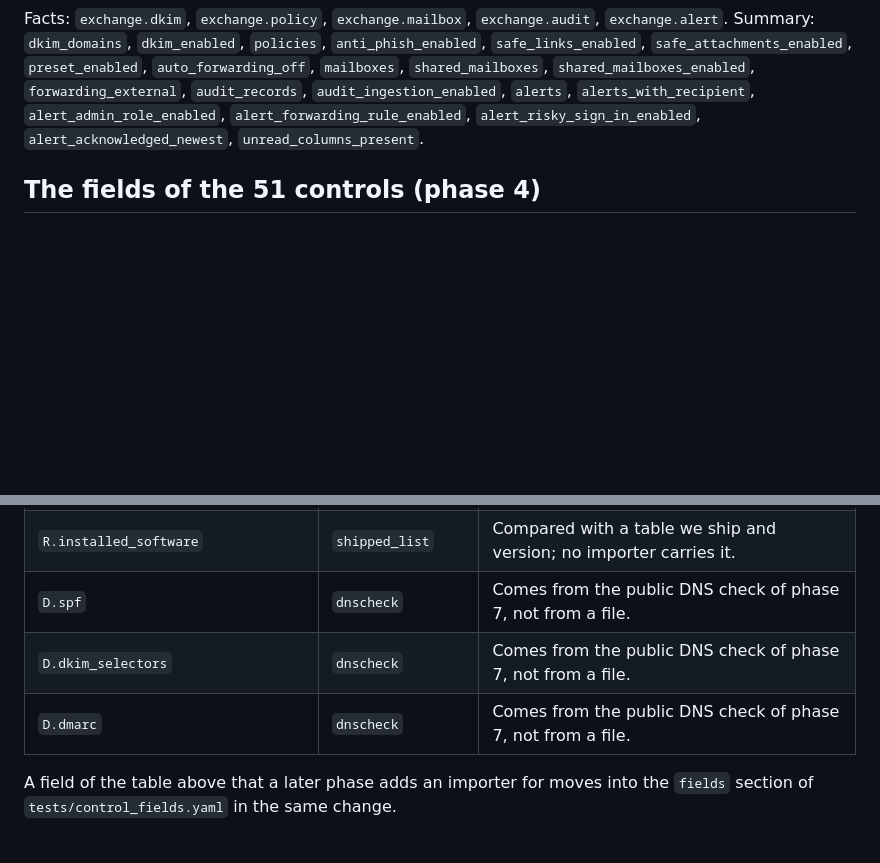
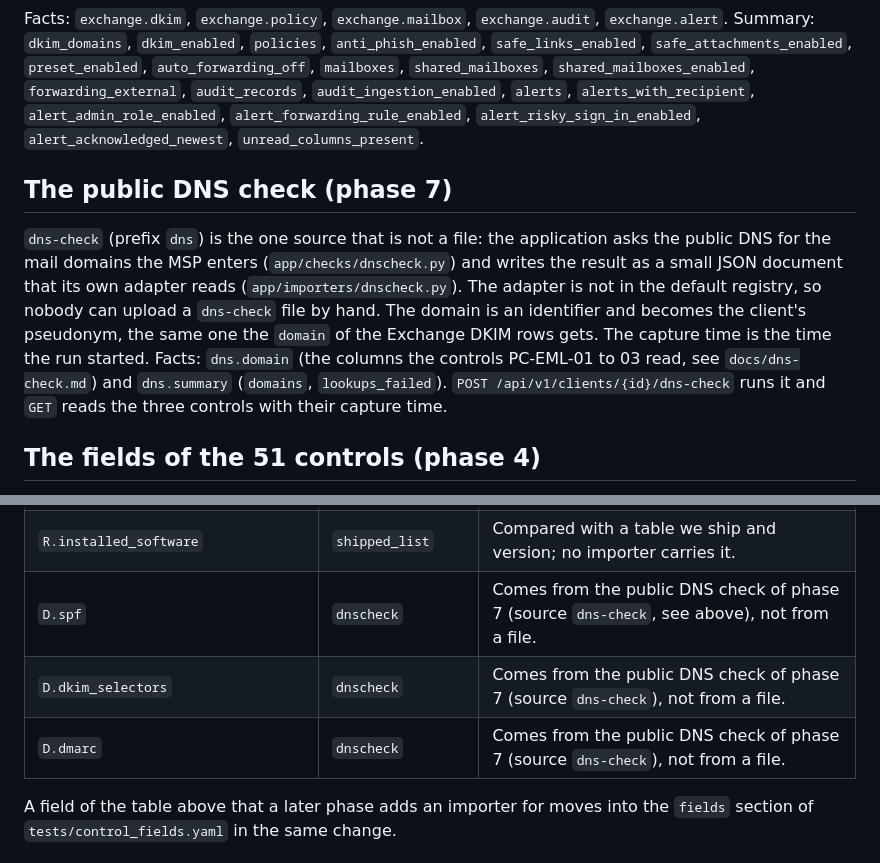
Before and after one commit to Theriark/revrook-ce, a Markdown page: docs/importers.md, 2 parts joined by grey strips. Drawn GitHub-style; blank space fills up the shorter version.

Commit message:
docs: phase 7 part 3c-2, DNS check notes in controls.md and importers.md
Documentation only, two files. docs/controls.md: the PC-EML-01 to 03 open point
now says phase 7 stores a check as evidence of the source dns-check and that a
failed lookup is unknown with lookup_failed, never a fail. docs/importers.md: new
section for the dns-check source (dns.domain and dns.summary facts, the two
endpoints) and the D.spf, D.dkim_selectors and D.dmarc rows point to it.

Note: the part 3c-1 commit message names these two files as well; that commit
holds only docs/scoring-engine.md, these two files are in this commit.

Co-Authored-By: Claude Sonnet 5.5 <noreply@anthropic.com>

```diff
--- a/docs/importers.md
+++ b/docs/importers.md
@@ -401,6 +401,19 @@ Facts: `exchange.dkim`, `exchange.policy`, `exchange.mailbox`, `exchange.audit`,
 `alert_risky_sign_in_enabled`, `alert_acknowledged_newest`,
 `unread_columns_present`.
 
+## The public DNS check (phase 7)
+
+`dns-check` (prefix `dns`) is the one source that is not a file: the application asks
+the public DNS for the mail domains the MSP enters (`app/checks/dnscheck.py`) and
+writes the result as a small JSON document that its own adapter reads
+(`app/importers/dnscheck.py`). The adapter is not in the default registry, so nobody
+can upload a `dns-check` file by hand. The domain is an identifier and becomes the
+client's pseudonym, the same one the `domain` of the Exchange DKIM rows gets. The
+capture time is the time the run started. Facts: `dns.domain` (the columns the
+controls PC-EML-01 to 03 read, see `docs/dns-check.md`) and `dns.summary`
+(`domains`, `lookups_failed`). `POST /api/v1/clients/{id}/dns-check` runs it and
+`GET` reads the three controls with their capture time.
+
 ## The fields of the 51 controls (phase 4)
 
 `tests/control_fields.yaml` lists, for each control of ruleset PC-RULES v0.1
@@ -431,9 +444,9 @@ known gap from an orphan.
 | `G.licensedMailboxes` | `licence_or_scope` | The licence listing is not among the five Microsoft exports. |
 | `R.threats` | `licence_or_scope` | Depends on the antivirus product; not part of the common device contract. |
 | `R.installed_software` | `shipped_list` | Compared with a table we ship and version; no importer carries it. |
-| `D.spf` | `dnscheck` | Comes from the public DNS check of phase 7, not from a file. |
-| `D.dkim_selectors` | `dnscheck` | Comes from the public DNS check of phase 7, not from a file. |
-| `D.dmarc` | `dnscheck` | Comes from the public DNS check of phase 7, not from a file. |
+| `D.spf` | `dnscheck` | Comes from the public DNS check of phase 7 (source `dns-check`, see above), not from a file. |
+| `D.dkim_selectors` | `dnscheck` | Comes from the public DNS check of phase 7 (source `dns-check`), not from a file. |
+| `D.dmarc` | `dnscheck` | Comes from the public DNS check of phase 7 (source `dns-check`), not from a file. |
 
 A field of the table above that a later phase adds an importer for moves into the
 `fields` section of `tests/control_fields.yaml` in the same change.
```
Also changed, not shown: docs/controls.md (+5 -2 lines).
